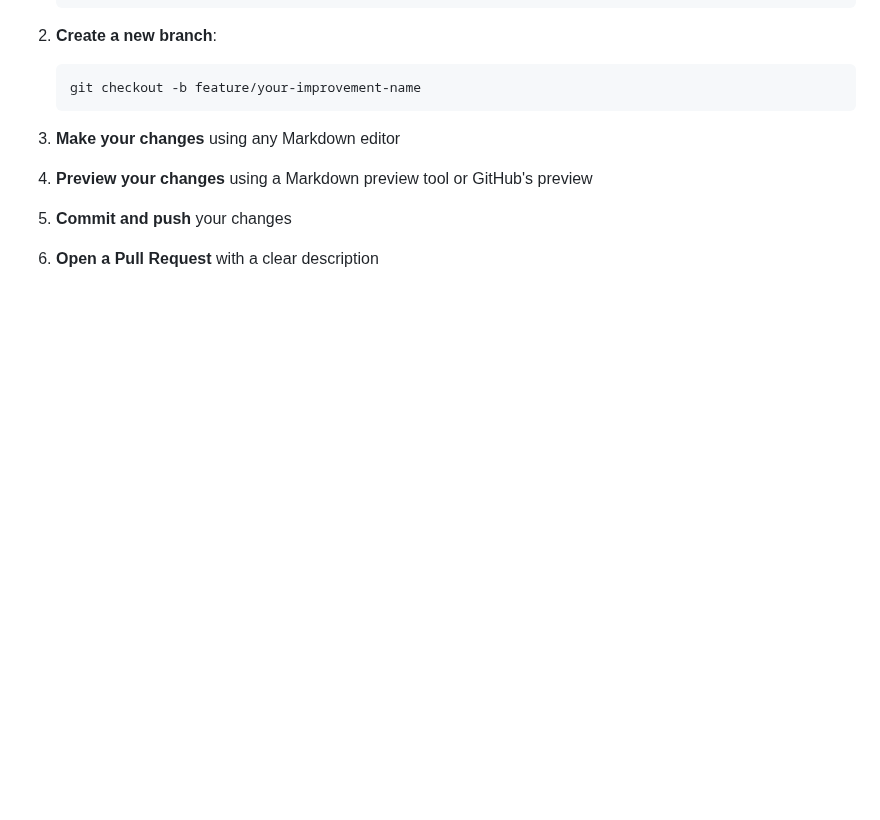
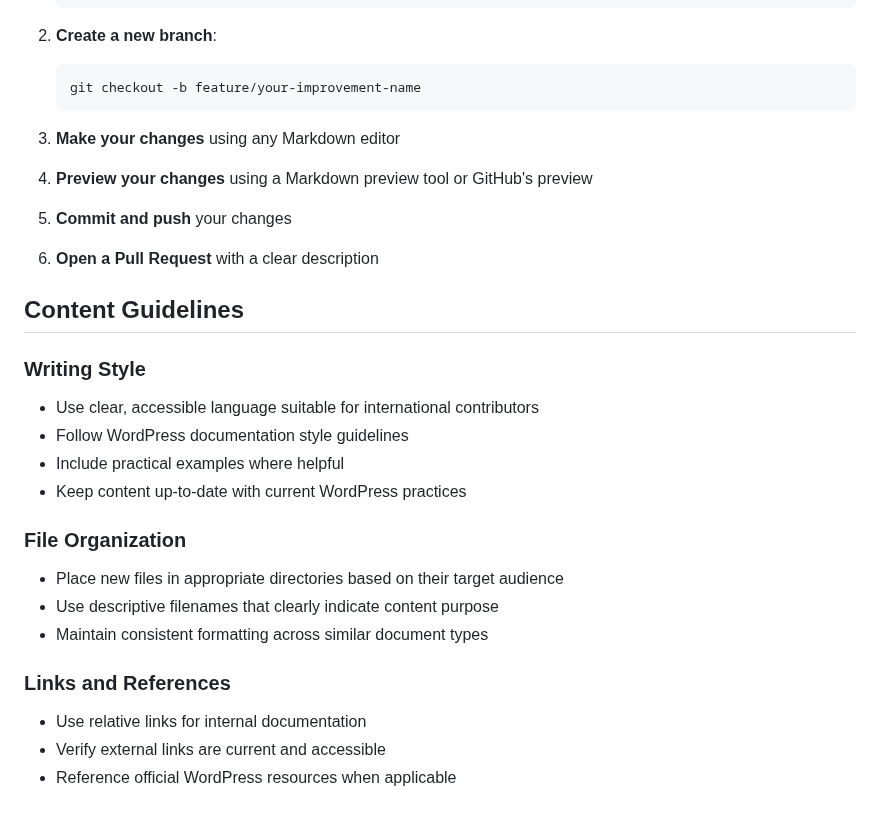
Before and after one commit to WordPress/WPCredits-Tracker, a Markdown page: CONTRIBUTING.md, the part around the change. GitHub-like rendering; blank space fills up the shorter version.

Commit message:
Add content guidelines to CONTRIBUTING.md

```diff
--- a/CONTRIBUTING.md
+++ b/CONTRIBUTING.md
@@ -86,3 +86,21 @@ This project primarily consists of Markdown documentation files. For local devel
 4. **Preview your changes** using a Markdown preview tool or GitHub's preview
 5. **Commit and push** your changes
 6. **Open a Pull Request** with a clear description
+
+## Content Guidelines
+
+### Writing Style
+- Use clear, accessible language suitable for international contributors
+- Follow WordPress documentation style guidelines
+- Include practical examples where helpful
+- Keep content up-to-date with current WordPress practices
+
+### File Organization
+- Place new files in appropriate directories based on their target audience
+- Use descriptive filenames that clearly indicate content purpose
+- Maintain consistent formatting across similar document types
+
+### Links and References
+- Use relative links for internal documentation
+- Verify external links are current and accessible
+- Reference official WordPress resources when applicable
```
